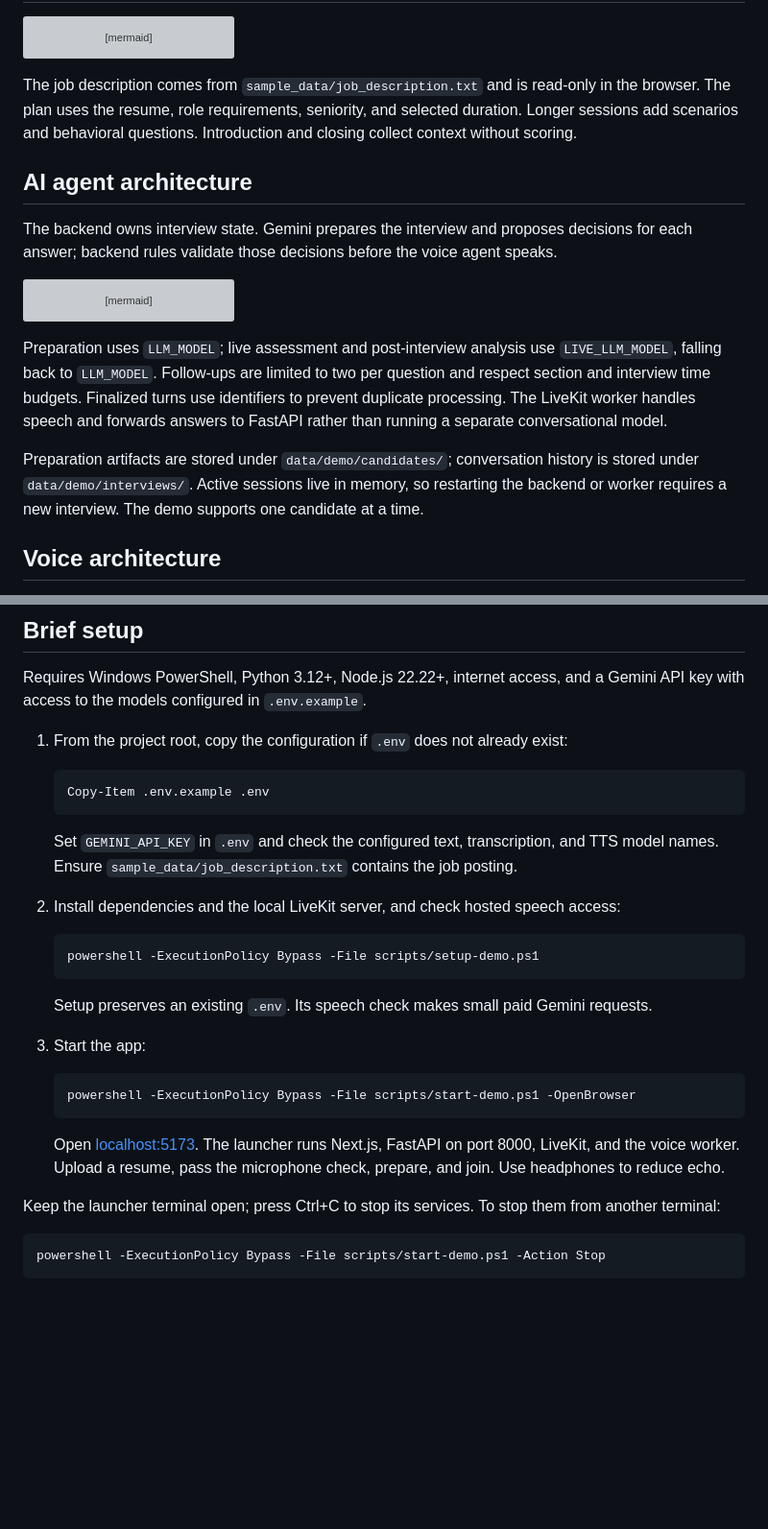
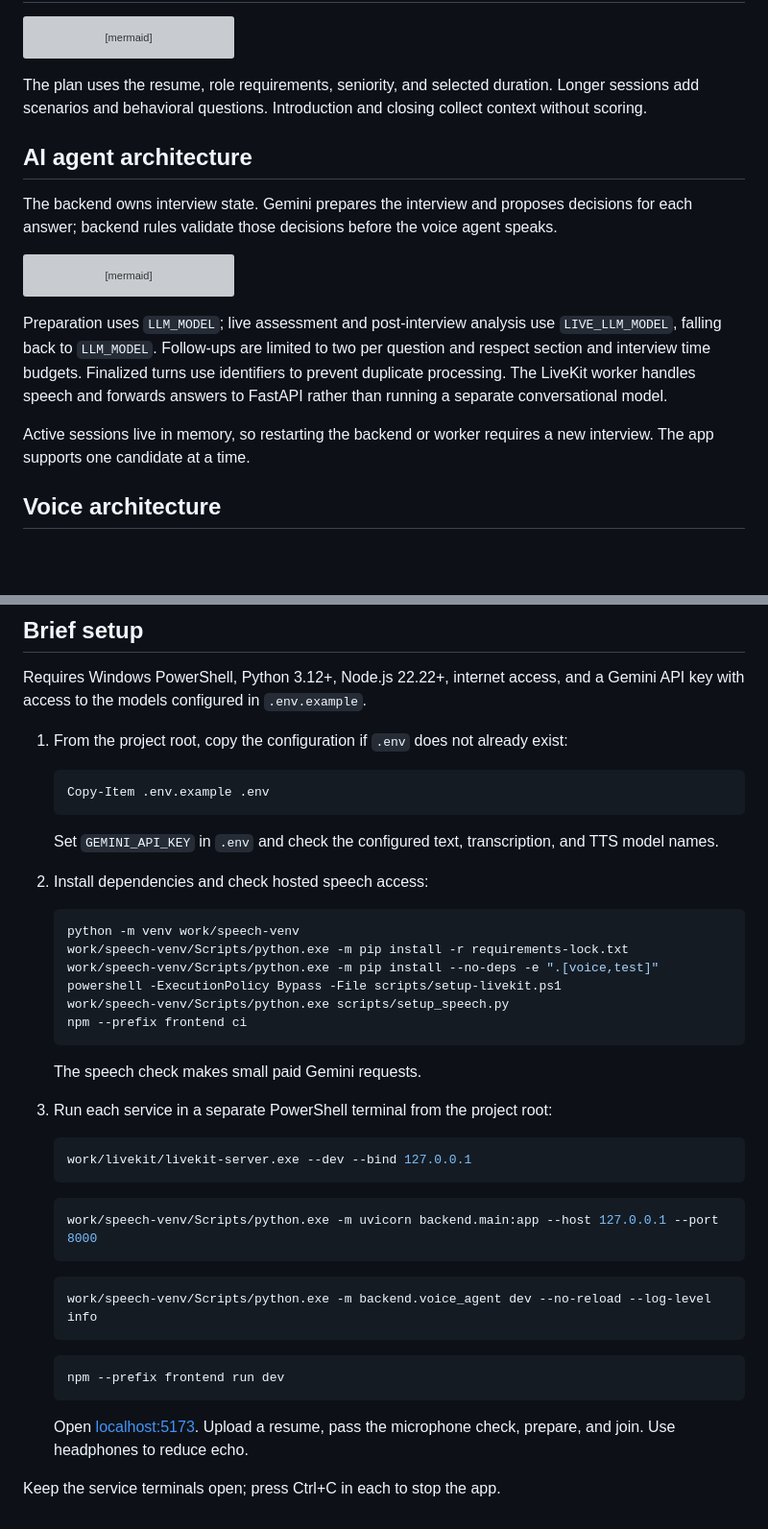
Before and after one commit to HarshitR2004/ai-interviewer, a Markdown page: README.md, 2 parts joined by grey strips. Shown at 96% size. Drawn GitHub-style; blank space fills up the shorter version; grey boxes are pictures that could not be loaded.

Commit message:
final touchups

````diff
--- a/README.md
+++ b/README.md
@@ -17,7 +17,7 @@ flowchart TD
     I --> J[Request interview analysis and practice suggestions]
 ```
 
-The job description comes from `sample_data/job_description.txt` and is read-only in the browser. The plan uses the resume, role requirements, seniority, and selected duration. Longer sessions add scenarios and behavioral questions. Introduction and closing collect context without scoring.
+The plan uses the resume, role requirements, seniority, and selected duration. Longer sessions add scenarios and behavioral questions. Introduction and closing collect context without scoring.
 
 ## AI agent architecture
 
@@ -52,7 +52,7 @@ flowchart TD
 
 Preparation uses `LLM_MODEL`; live assessment and post-interview analysis use `LIVE_LLM_MODEL`, falling back to `LLM_MODEL`. Follow-ups are limited to two per question and respect section and interview time budgets. Finalized turns use identifiers to prevent duplicate processing. The LiveKit worker handles speech and forwards answers to FastAPI rather than running a separate conversational model.
 
-Preparation artifacts are stored under `data/demo/candidates/`; conversation history is stored under `data/demo/interviews/`. Active sessions live in memory, so restarting the backend or worker requires a new interview. The demo supports one candidate at a time.
+Active sessions live in memory, so restarting the backend or worker requires a new interview. The app supports one candidate at a time.
 
 ## Voice architecture
 
@@ -97,26 +97,39 @@ Requires Windows PowerShell, Python 3.12+, Node.js 22.22+, internet access, and
    Copy-Item .env.example .env
    ```
 
-   Set `GEMINI_API_KEY` in `.env` and check the configured text, transcription, and TTS model names. Ensure `sample_data/job_description.txt` contains the job posting.
+   Set `GEMINI_API_KEY` in `.env` and check the configured text, transcription, and TTS model names.
 
-2. Install dependencies and the local LiveKit server, and check hosted speech access:
+2. Install dependencies and check hosted speech access:
 
    ```powershell
-   powershell -ExecutionPolicy Bypass -File scripts/setup-demo.ps1
+   python -m venv work/speech-venv
+   work/speech-venv/Scripts/python.exe -m pip install -r requirements-lock.txt
+   work/speech-venv/Scripts/python.exe -m pip install --no-deps -e ".[voice,test]"
+   powershell -ExecutionPolicy Bypass -File scripts/setup-livekit.ps1
+   work/speech-venv/Scripts/python.exe scripts/setup_speech.py
+   npm --prefix frontend ci
    ```
 
-   Setup preserves an existing `.env`. Its speech check makes small paid Gemini requests.
+   The speech check makes small paid Gemini requests.
 
-3. Start the app:
+3. Run each service in a separate PowerShell terminal from the project root:
 
    ```powershell
-   powershell -ExecutionPolicy Bypass -File scripts/start-demo.ps1 -OpenBrowser
+   work/livekit/livekit-server.exe --dev --bind 127.0.0.1
    ```
 
-   Open [localhost:5173](http://127.0.0.1:5173). The launcher runs Next.js, FastAPI on port 8000, LiveKit, and the voice worker. Upload a resume, pass the microphone check, prepare, and join. Use headphones to reduce echo.
+   ```powershell
+   work/speech-venv/Scripts/python.exe -m uvicorn backend.main:app --host 127.0.0.1 --port 8000
+   ```
 
-Keep the launcher terminal open; press Ctrl+C to stop its services. To stop them from another terminal:
+   ```powershell
+   work/speech-venv/Scripts/python.exe -m backend.voice_agent dev --no-reload --log-level info
+   ```
 
-```powershell
-powershell -ExecutionPolicy Bypass -File scripts/start-demo.ps1 -Action Stop
-```
+   ```powershell
+   npm --prefix frontend run dev
+   ```
+
+   Open [localhost:5173](http://127.0.0.1:5173). Upload a resume, pass the microphone check, prepare, and join. Use headphones to reduce echo.
+
+Keep the service terminals open; press Ctrl+C in each to stop the app.
````
